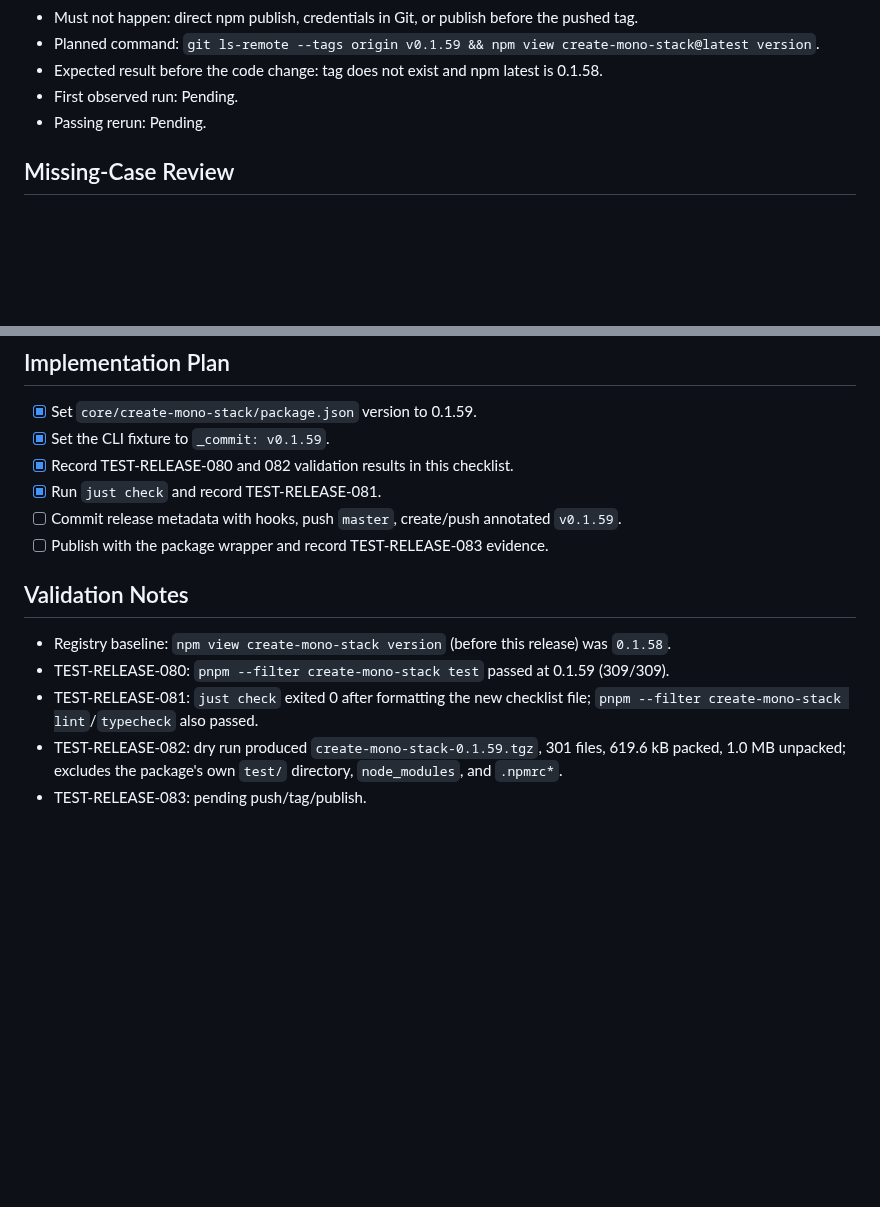
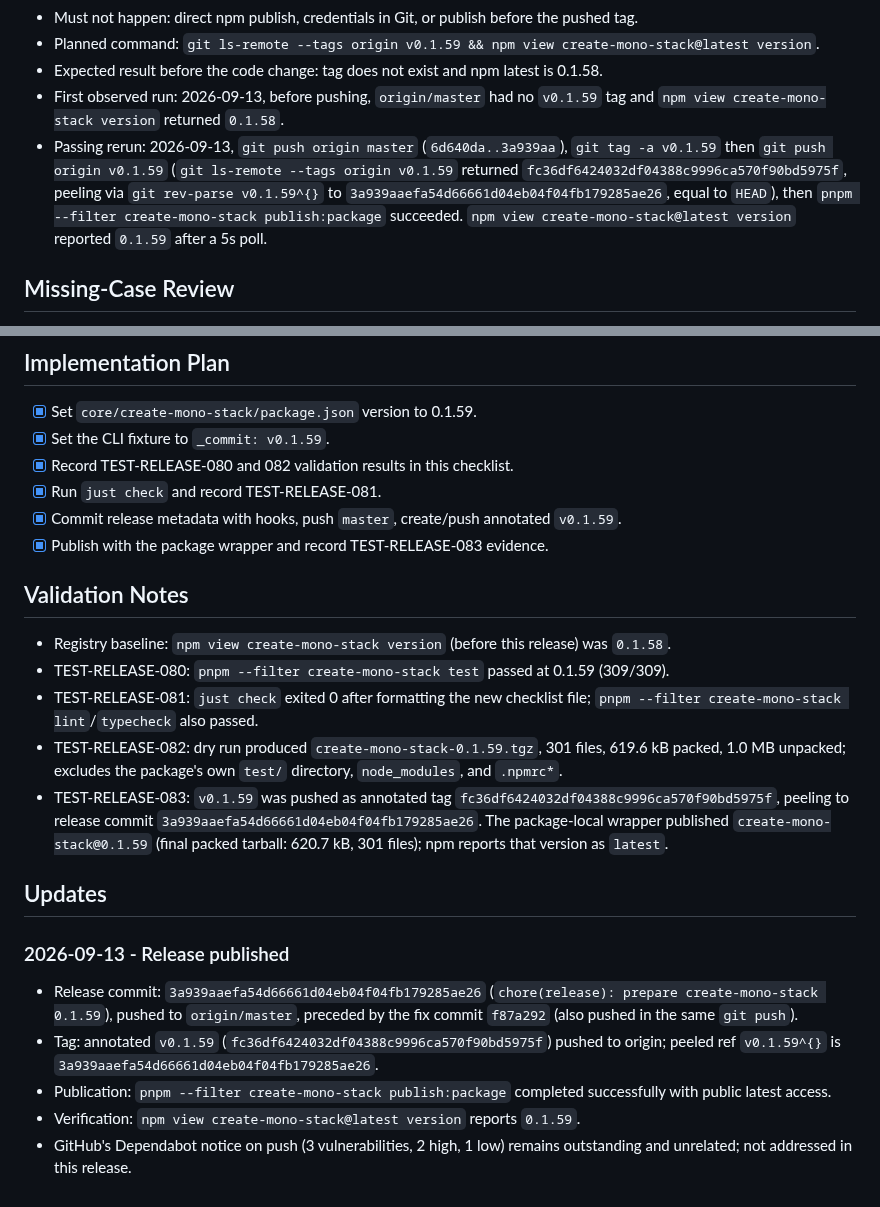
Before and after one commit to gowebknot/monorepo-template, a Markdown page: docs/checklists/2026-09-13-release-create-mono-stack-0.1.59.md, 2 parts joined by grey strips. Rendered like a GitHub page; blank space fills up the shorter version.

Commit message:
docs(release): record create-mono-stack 0.1.59 publication
Fill in the release checklist's TEST-RELEASE-083 evidence and Updates
section with the real push/tag/publish results that could only be observed
after the release commit itself was pushed: the pushed release commit SHA,
the annotated v0.1.59 tag and its peeled ref, and the npm registry
confirmation that 0.1.59 is now latest.

Co-Authored-By: Claude Sonnet 5 <noreply@anthropic.com>
Claude-Session: https://claude.ai/code/session_01T5jGZ3RsGCWTqomamxBU57

```diff
--- a/docs/checklists/2026-09-13-release-create-mono-stack-0.1.59.md
+++ b/docs/checklists/2026-09-13-release-create-mono-stack-0.1.59.md
@@ -174,8 +174,14 @@ change, rather than relying on a prior confirmation from earlier in the session.
 - Must not happen: direct npm publish, credentials in Git, or publish before the pushed tag.
 - Planned command: `git ls-remote --tags origin v0.1.59 && npm view create-mono-stack@latest version`.
 - Expected result before the code change: tag does not exist and npm latest is 0.1.58.
-- First observed run: Pending.
-- Passing rerun: Pending.
+- First observed run: 2026-09-13, before pushing, `origin/master` had no `v0.1.59` tag and
+  `npm view create-mono-stack version` returned `0.1.58`.
+- Passing rerun: 2026-09-13, `git push origin master` (`6d640da..3a939aa`), `git tag -a v0.1.59` then
+  `git push origin v0.1.59` (`git ls-remote --tags origin v0.1.59` returned
+  `fc36df6424032df04388c9996ca570f90bd5975f`, peeling via `git rev-parse v0.1.59^{}` to
+  `3a939aaefa54d66661d04eb04f04fb179285ae26`, equal to `HEAD`), then
+  `pnpm --filter create-mono-stack publish:package` succeeded. `npm view create-mono-stack@latest
+version` reported `0.1.59` after a 5s poll.
 
 ## Missing-Case Review
 
@@ -194,8 +200,8 @@ change, rather than relying on a prior confirmation from earlier in the session.
 - [x] Set the CLI fixture to `_commit: v0.1.59`.
 - [x] Record TEST-RELEASE-080 and 082 validation results in this checklist.
 - [x] Run `just check` and record TEST-RELEASE-081.
-- [ ] Commit release metadata with hooks, push `master`, create/push annotated `v0.1.59`.
-- [ ] Publish with the package wrapper and record TEST-RELEASE-083 evidence.
+- [x] Commit release metadata with hooks, push `master`, create/push annotated `v0.1.59`.
+- [x] Publish with the package wrapper and record TEST-RELEASE-083 evidence.
 
 ## Validation Notes
 
@@ -205,4 +211,22 @@ change, rather than relying on a prior confirmation from earlier in the session.
   `pnpm --filter create-mono-stack lint`/`typecheck` also passed.
 - TEST-RELEASE-082: dry run produced `create-mono-stack-0.1.59.tgz`, 301 files, 619.6 kB packed,
   1.0 MB unpacked; excludes the package's own `test/` directory, `node_modules`, and `.npmrc*`.
-- TEST-RELEASE-083: pending push/tag/publish.
+- TEST-RELEASE-083: `v0.1.59` was pushed as annotated tag `fc36df6424032df04388c9996ca570f90bd5975f`,
+  peeling to release commit `3a939aaefa54d66661d04eb04f04fb179285ae26`. The package-local wrapper
+  published `create-mono-stack@0.1.59` (final packed tarball: 620.7 kB, 301 files); npm reports that
+  version as `latest`.
+
+## Updates
+
+### 2026-09-13 - Release published
+
+- Release commit: `3a939aaefa54d66661d04eb04f04fb179285ae26`
+  (`chore(release): prepare create-mono-stack 0.1.59`), pushed to `origin/master`, preceded by the fix
+  commit `f87a292` (also pushed in the same `git push`).
+- Tag: annotated `v0.1.59` (`fc36df6424032df04388c9996ca570f90bd5975f`) pushed to origin; peeled ref
+  `v0.1.59^{}` is `3a939aaefa54d66661d04eb04f04fb179285ae26`.
+- Publication: `pnpm --filter create-mono-stack publish:package` completed successfully with public
+  latest access.
+- Verification: `npm view create-mono-stack@latest version` reports `0.1.59`.
+- GitHub's Dependabot notice on push (3 vulnerabilities, 2 high, 1 low) remains outstanding and
+  unrelated; not addressed in this release.
```
Also changed, not shown: other parts of docs/checklists/2026-09-13-release-create-mono-stack-0.1.59.md (+2 -2 lines).
